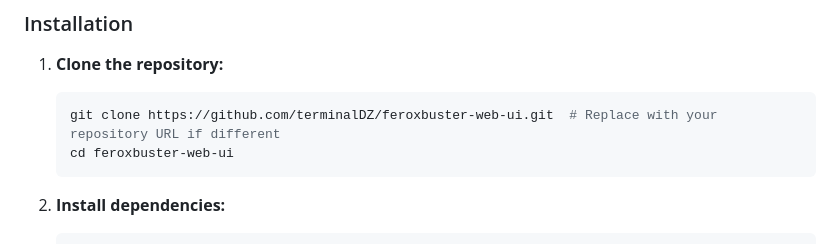
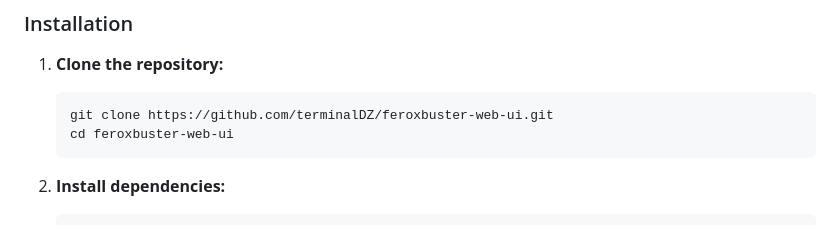
Before and after one commit to TerminalDZ/feroxbuster-web-ui, a Markdown page: README.md, the part around the change. GitHub-like rendering.

Commit message:
Update repository URL in README.md

````diff
--- a/README.md
+++ b/README.md
@@ -10,7 +10,7 @@
 1.  **Clone the repository:**
 
     ```bash
-    git clone https://github.com/terminalDZ/feroxbuster-web-ui.git  # Replace with your repository URL if different
+    git clone https://github.com/terminalDZ/feroxbuster-web-ui.git
     cd feroxbuster-web-ui
     ```
 
````
